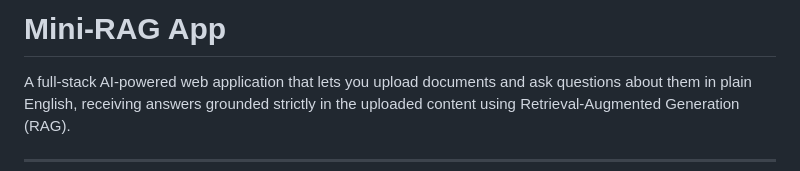
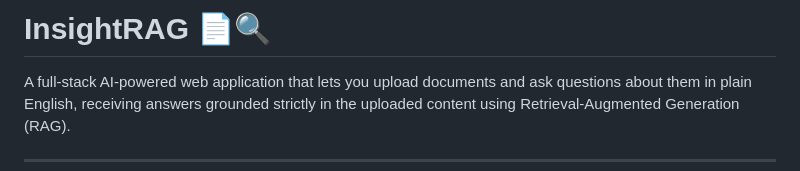
Before and after one commit to krishgoel20/Mini-RAG-App, a Markdown page: README.md, the part around the change. Rendered like a GitHub page.

```diff
--- a/README.md
+++ b/README.md
@@ -1,4 +1,4 @@
-# Mini-RAG App
+# InsightRAG 📄🔍
 
 A full-stack AI-powered web application that lets you upload documents and ask questions about them in plain English, receiving answers grounded strictly in the uploaded content using Retrieval-Augmented Generation (RAG).
 
```
